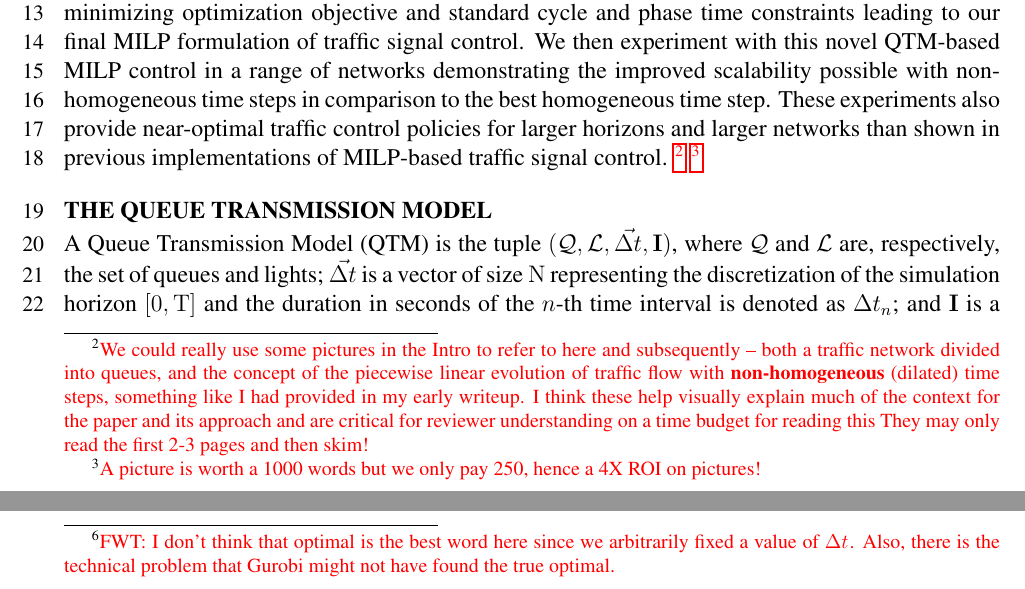
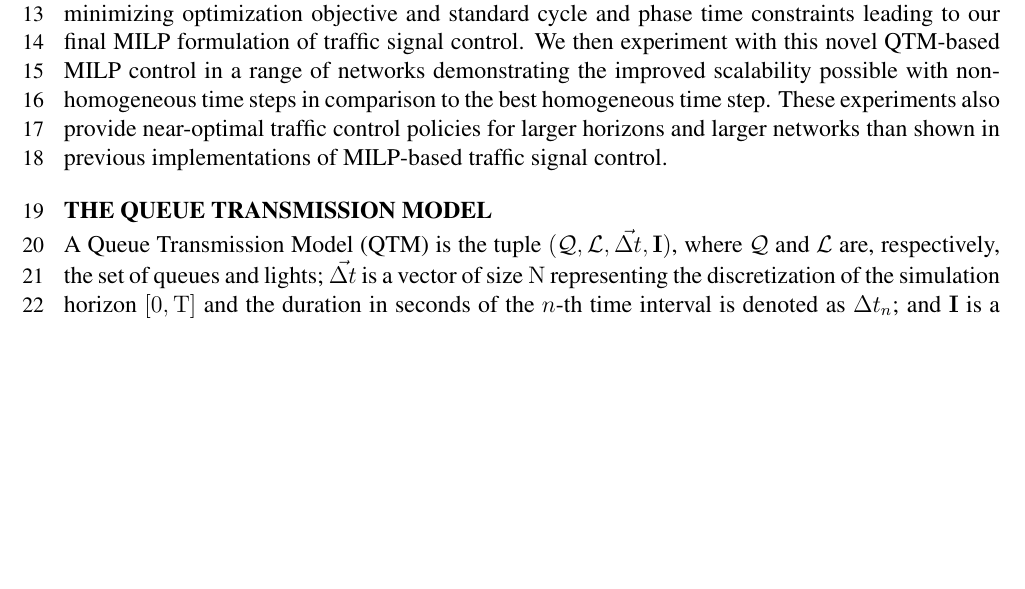
Before and after one commit to iainguilliard/QTM_Traffic_Model, a LaTeX document (TRB_paper/TRB_qtm_paper.tex, which reads TRB_paper/tex/Experiments.tex, TRB_paper/tex/Introduction.tex): two parts of pages 4 and 10 of 17 before the commit and part of page 4 of 17 after it, the two joined at a grey line, cut so that both start at the same text, the shorter picture padded with empty space. Compiled offline with pdfLaTeX; a LaTeX package or settings file that is missing is left out.

Commit message:
Removed remarks that are already solved and commented out low priority remarks

```diff
--- a/TRB_paper/tex/Experiments.tex
+++ b/TRB_paper/tex/Experiments.tex
@@ -3,10 +3,11 @@
 In this section we compare the solutions for traffic networks modeled as a QTM
 using homogeneous and non-homogeneous time intervals in two aspects:
 %
-the quality of the solution and convergence to the \authorHighlight{optimal
-solution}.\fnremark{FWT: I don't think that optimal is the best word here since
-we arbitrarily fixed a value of \DT[]. Also, there is the technical problem that
-Gurobi might not have found the true optimal.}
+the quality of the solution and convergence to the optimal solution.
+%
+% TODO \fnremark{FWT: I don't think that optimal is the best word here since
+%we arbitrarily fixed a value of \DT[]. Also, there is the technical problem that
+%Gurobi might not have found the true optimal.}
 %
 We compare the quality of solutions based on the total travel time and we also
 consider the third quartile and maximum of the observed delay distribution.
--- a/TRB_paper/tex/Introduction.tex
+++ b/TRB_paper/tex/Introduction.tex
@@ -164,16 +164,16 @@ time step.
 These experiments also provide near-optimal traffic control policies
 for larger horizons and larger networks than shown in previous
 implementations of MILP-based traffic signal control.
-\fnremark{ We could really use some pictures in the Intro to refer to
-  here and subsequently -- both a traffic network divided into queues,
-  and the concept of the piecewise linear evolution of traffic flow
-  with {\bf non-homogeneous} (dilated) time steps, something like I had
-  provided in my early writeup.  I think these help visually explain
-  much of the context for the paper and its approach and are critical
-  for reviewer understanding on a time budget for reading this They
-  may only read the first 2-3 pages and then skim!}
-\fnremark{A picture is worth
-  a 1000 words but we only pay 250, hence a 4X ROI on pictures!}
+%\fnremark{ We could really use some pictures in the Intro to refer to
+%  here and subsequently -- both a traffic network divided into queues,
+%  and the concept of the piecewise linear evolution of traffic flow
+%  with {\bf non-homogeneous} (dilated) time steps, something like I had
+%  provided in my early writeup.  I think these help visually explain
+%  much of the context for the paper and its approach and are critical
+%  for reviewer understanding on a time budget for reading this They
+%  may only read the first 2-3 pages and then skim!}
+%\fnremark{A picture is worth
+%  a 1000 words but we only pay 250, hence a 4X ROI on pictures!}
 
 %%%%%%%%%%%%%%%%%%%%%%%%%%%%%%%%%%%%%%%%%%%%%%%%%%%%%%%%%%%%%%%%%%%%%%%%%%
 %%%%%%%%%%%%%%%%%%%%%%%%%%%%%%%%%%%%%%%%%%%%%%%%%%%%%%%%%%%%%%%%%%%%%%%%%%
```
Also changed, not shown: TRB_paper/tex/Abstract-debug.tex (+7 -7 lines), TRB_paper/tex/Model.tex (+2 -1 lines), TRB_paper/TRB_qtm_paper.pdf, TRB_paper/tex/Experiments.tex (4 more changed lines).
